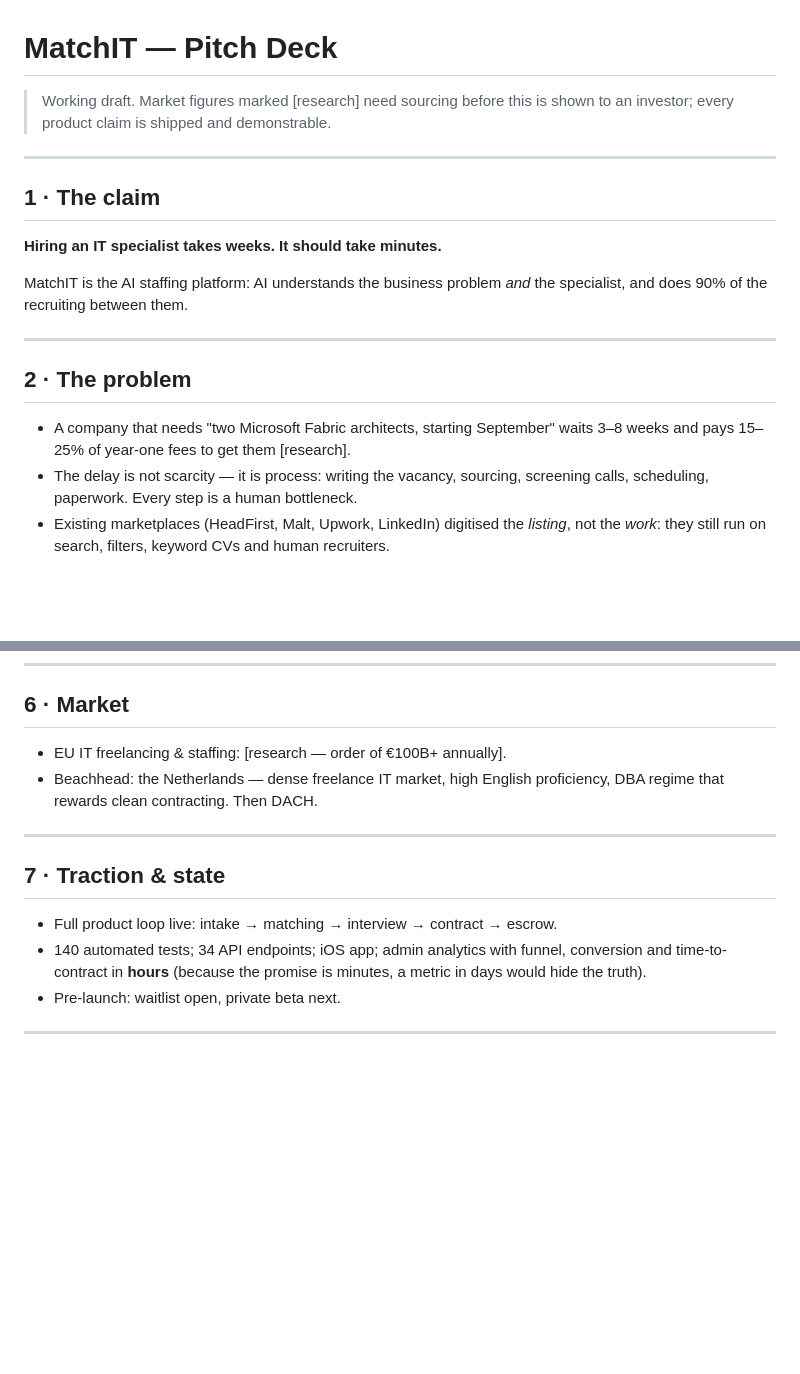
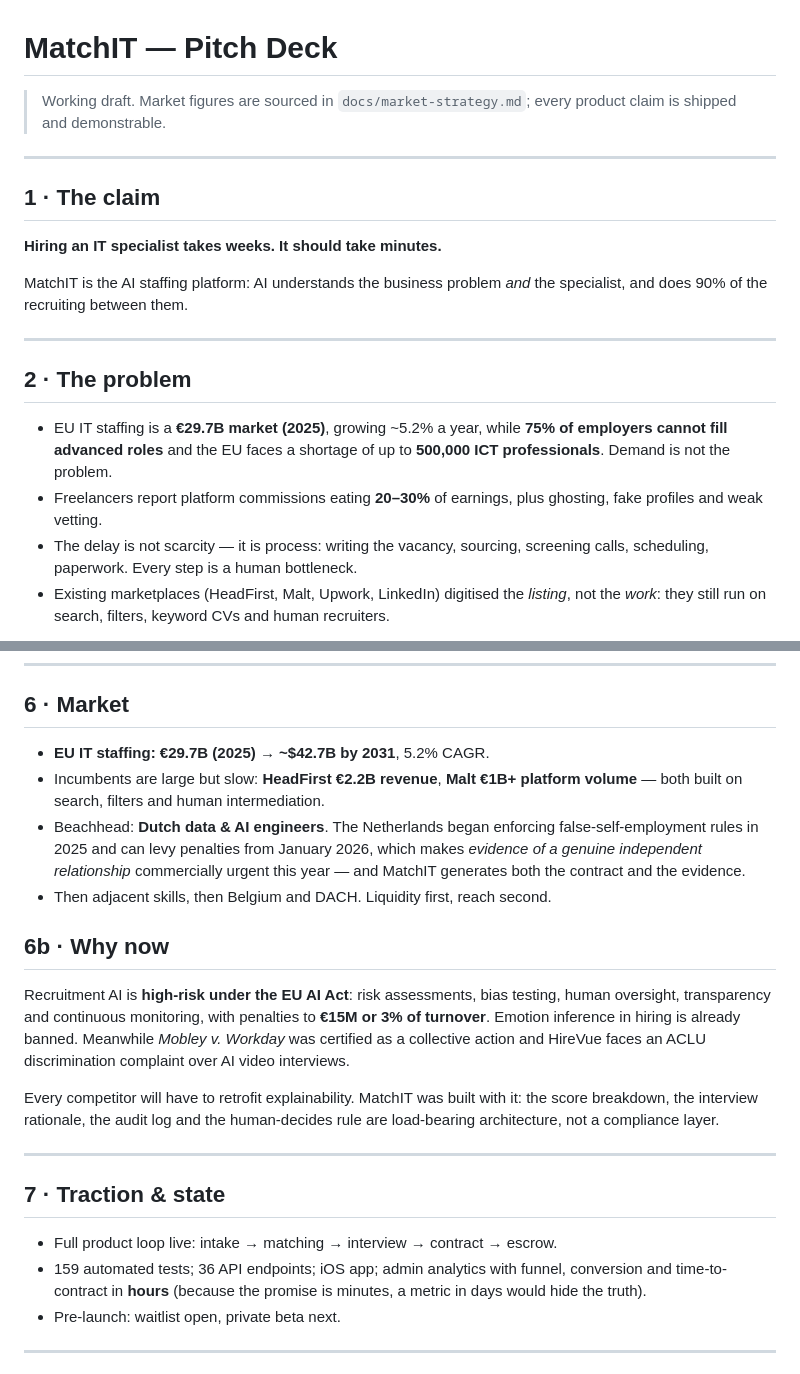
Before and after one commit to karelgo/MatchIT, a Markdown page: docs/pitch.md, 2 parts joined by grey strips. GitHub-like rendering; blank space fills up the shorter version.

```diff
--- a/docs/pitch.md
+++ b/docs/pitch.md
@@ -1,7 +1,7 @@
 # MatchIT — Pitch Deck
 
-> Working draft. Market figures marked [research] need sourcing before this is
-> shown to an investor; every product claim is shipped and demonstrable.
+> Working draft. Market figures are sourced in `docs/market-strategy.md`; every
+> product claim is shipped and demonstrable.
 
 ---
 
@@ -16,8 +16,11 @@ the specialist, and does 90% of the recruiting between them.
 
 ## 2 · The problem
 
-- A company that needs "two Microsoft Fabric architects, starting September"
-  waits 3–8 weeks and pays 15–25% of year-one fees to get them [research].
+- EU IT staffing is a **€29.7B market (2025)**, growing ~5.2% a year, while
+  **75% of employers cannot fill advanced roles** and the EU faces a shortage of
+  up to **500,000 ICT professionals**. Demand is not the problem.
+- Freelancers report platform commissions eating **20–30%** of earnings, plus
+  ghosting, fake profiles and weak vetting.
 - The delay is not scarcity — it is process: writing the vacancy, sourcing,
   screening calls, scheduling, paperwork. Every step is a human bottleneck.
 - Existing marketplaces (HeadFirst, Malt, Upwork, LinkedIn) digitised the
@@ -77,16 +80,33 @@ One loop, minutes long, every step shipped:
 
 ## 6 · Market
 
-- EU IT freelancing & staffing: [research — order of €100B+ annually].
-- Beachhead: the Netherlands — dense freelance IT market, high English
-  proficiency, DBA regime that rewards clean contracting. Then DACH.
+- **EU IT staffing: €29.7B (2025) → ~$42.7B by 2031**, 5.2% CAGR.
+- Incumbents are large but slow: **HeadFirst €2.2B revenue**, **Malt €1B+
+  platform volume** — both built on search, filters and human intermediation.
+- Beachhead: **Dutch data & AI engineers**. The Netherlands began enforcing
+  false-self-employment rules in 2025 and can levy penalties from January 2026,
+  which makes *evidence of a genuine independent relationship* commercially
+  urgent this year — and MatchIT generates both the contract and the evidence.
+- Then adjacent skills, then Belgium and DACH. Liquidity first, reach second.
+
+## 6b · Why now
+
+Recruitment AI is **high-risk under the EU AI Act**: risk assessments, bias
+testing, human oversight, transparency and continuous monitoring, with penalties
+to **€15M or 3% of turnover**. Emotion inference in hiring is already banned.
+Meanwhile *Mobley v. Workday* was certified as a collective action and HireVue
+faces an ACLU discrimination complaint over AI video interviews.
+
+Every competitor will have to retrofit explainability. MatchIT was built with it:
+the score breakdown, the interview rationale, the audit log and the
+human-decides rule are load-bearing architecture, not a compliance layer.
 
 ---
 
 ## 7 · Traction & state
 
 - Full product loop live: intake → matching → interview → contract → escrow.
-- 140 automated tests; 34 API endpoints; iOS app; admin analytics with funnel,
+- 159 automated tests; 36 API endpoints; iOS app; admin analytics with funnel,
   conversion and time-to-contract in **hours** (because the promise is minutes,
   a metric in days would hide the truth).
 - Pre-launch: waitlist open, private beta next.
```
Also changed, not shown: docs/market-strategy.md (added, +243 -0 lines), docs/roadmap.md (+22 -1 lines).
